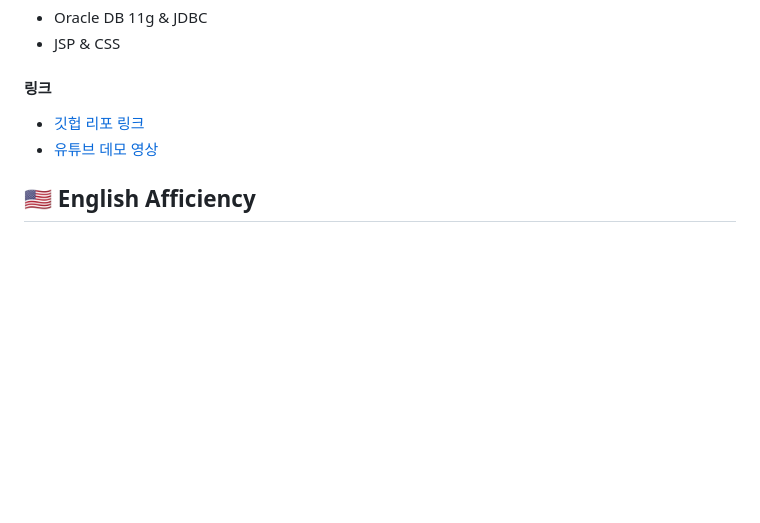
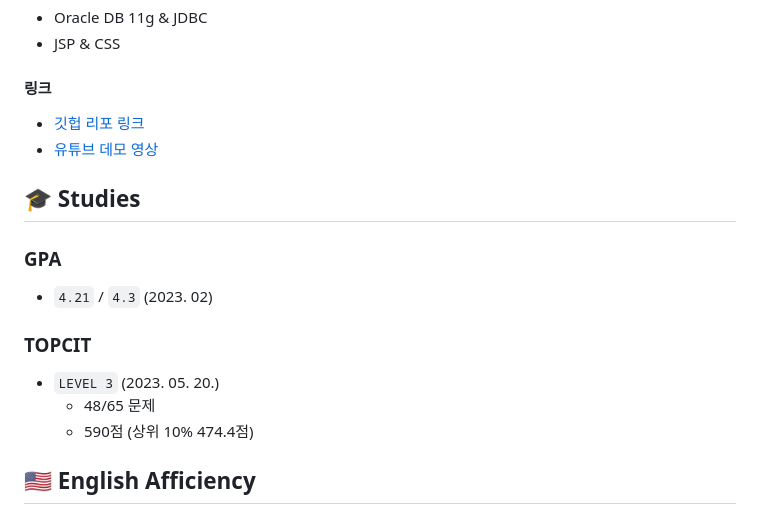
Before and after one commit to chaejunlee/chaejunlee.github.io, a Markdown page: src/pages/about.md, the part around the change. GitHub-like rendering; blank space fills up the shorter version.

Commit message:
feat(about): 학업 관련 내용 추가

```diff
--- a/src/pages/about.md
+++ b/src/pages/about.md
@@ -125,6 +125,18 @@ heroImage: "/placeholder-about.jpeg"
   </a>
 - <a href="https://youtu.be/e_PgEpe5W-E" target="_blank">유튜브 데모 영상</a>
 
+## 🎓 Studies
+
+### GPA
+
+- `4.21` / `4.3` (2023. 02)
+
+### TOPCIT
+
+- `LEVEL 3` (2023. 05. 20.)
+  - 48/65 문제
+  - 590점 (상위 10% 474.4점)
+
 ## 🇺🇸 English Afficiency
 
 ### TOEFL
```
